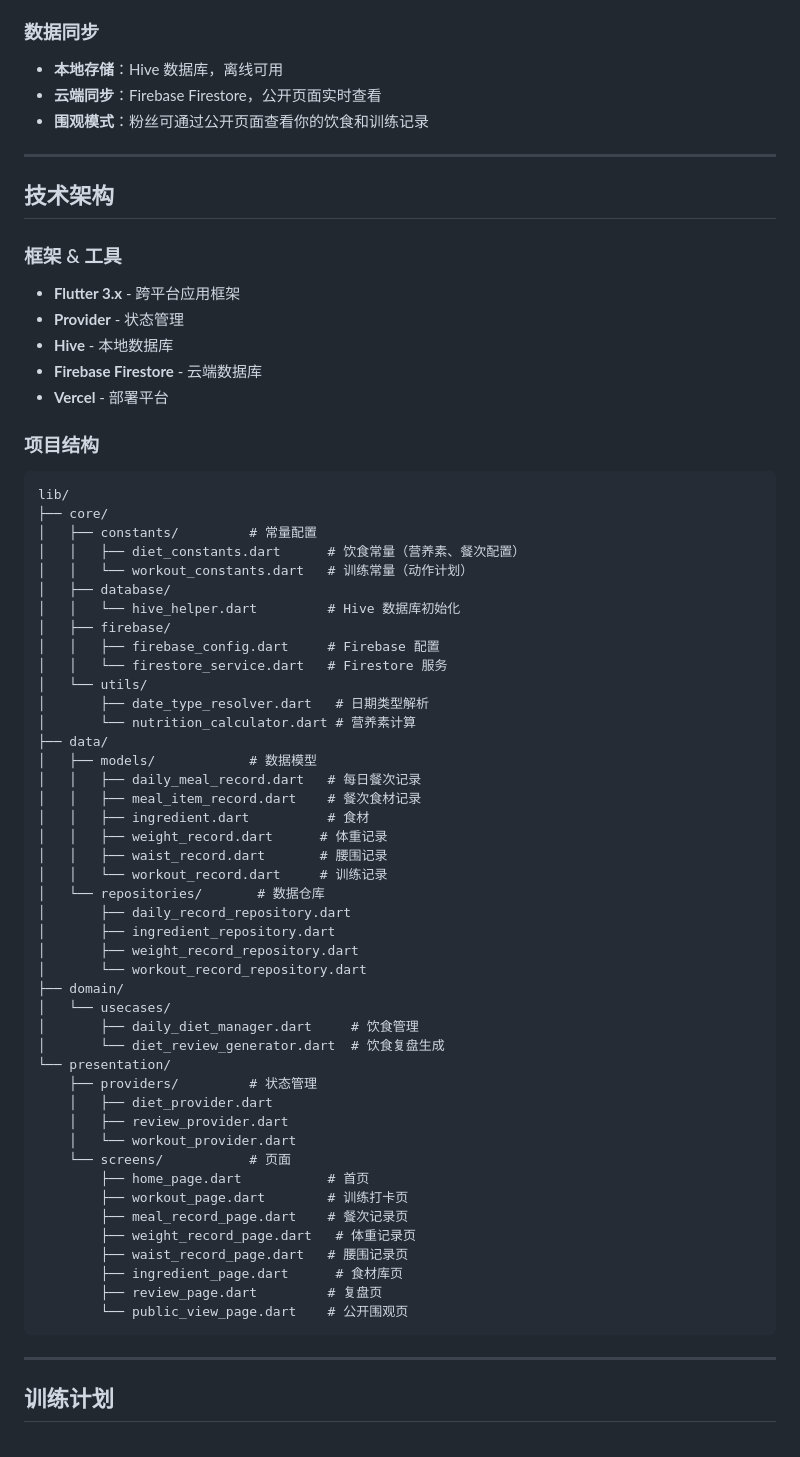
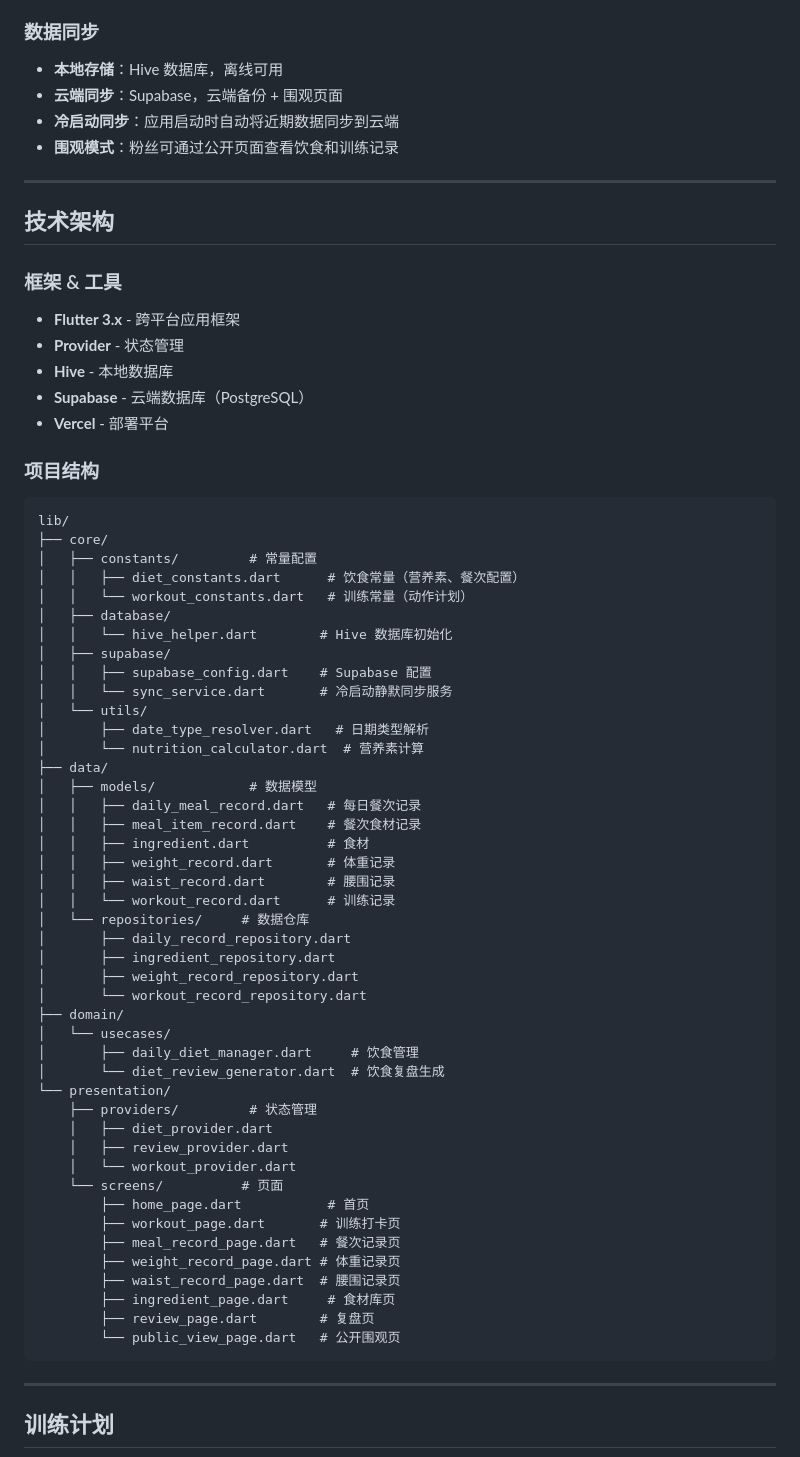
Before and after one commit to gjjgjhgmk/fatloss-app, a Markdown page: README.md, the part around one of its changes. Rendered like a GitHub page.

````diff
--- a/README.md
+++ b/README.md
@@ -25,8 +25,9 @@
 
 ### 数据同步
 - **本地存储**：Hive 数据库，离线可用
-- **云端同步**：Firebase Firestore，公开页面实时查看
-- **围观模式**：粉丝可通过公开页面查看你的饮食和训练记录
+- **云端同步**：Supabase，云端备份 + 围观页面
+- **冷启动同步**：应用启动时自动将近期数据同步到云端
+- **围观模式**：粉丝可通过公开页面查看饮食和训练记录
 
 ---
 
@@ -36,7 +37,7 @@
 - **Flutter 3.x** - 跨平台应用框架
 - **Provider** - 状态管理
 - **Hive** - 本地数据库
-- **Firebase Firestore** - 云端数据库
+- **Supabase** - 云端数据库（PostgreSQL）
 - **Vercel** - 部署平台
 
 ### 项目结构
@@ -48,22 +49,22 @@ lib/
 │   │   ├── diet_constants.dart      # 饮食常量（营养素、餐次配置）
 │   │   └── workout_constants.dart   # 训练常量（动作计划）
 │   ├── database/
-│   │   └── hive_helper.dart         # Hive 数据库初始化
-│   ├── firebase/
-│   │   ├── firebase_config.dart     # Firebase 配置
-│   │   └── firestore_service.dart   # Firestore 服务
+│   │   └── hive_helper.dart        # Hive 数据库初始化
+│   ├── supabase/
+│   │   ├── supabase_config.dart    # Supabase 配置
+│   │   └── sync_service.dart       # 冷启动静默同步服务
 │   └── utils/
 │       ├── date_type_resolver.dart   # 日期类型解析
-│       └── nutrition_calculator.dart # 营养素计算
+│       └── nutrition_calculator.dart  # 营养素计算
 ├── data/
 │   ├── models/            # 数据模型
 │   │   ├── daily_meal_record.dart   # 每日餐次记录
 │   │   ├── meal_item_record.dart    # 餐次食材记录
 │   │   ├── ingredient.dart          # 食材
-│   │   ├── weight_record.dart      # 体重记录
-│   │   ├── waist_record.dart       # 腰围记录
-│   │   └── workout_record.dart     # 训练记录
-│   └── repositories/       # 数据仓库
+│   │   ├── weight_record.dart       # 体重记录
+│   │   ├── waist_record.dart        # 腰围记录
+│   │   └── workout_record.dart      # 训练记录
+│   └── repositories/     # 数据仓库
 │       ├── daily_record_repository.dart
 │       ├── ingredient_repository.dart
 │       ├── weight_record_repository.dart
@@ -77,15 +78,15 @@ lib/
     │   ├── diet_provider.dart
     │   ├── review_provider.dart
     │   └── workout_provider.dart
-    └── screens/           # 页面
+    └── screens/          # 页面
         ├── home_page.dart           # 首页
-        ├── workout_page.dart        # 训练打卡页
-        ├── meal_record_page.dart    # 餐次记录页
-        ├── weight_record_page.dart   # 体重记录页
-        ├── waist_record_page.dart   # 腰围记录页
-        ├── ingredient_page.dart      # 食材库页
-        ├── review_page.dart         # 复盘页
-        └── public_view_page.dart    # 公开围观页
+        ├── workout_page.dart       # 训练打卡页
+        ├── meal_record_page.dart   # 餐次记录页
+        ├── weight_record_page.dart # 体重记录页
+        ├── waist_record_page.dart  # 腰围记录页
+        ├── ingredient_page.dart     # 食材库页
+        ├── review_page.dart        # 复盘页
+        └── public_view_page.dart   # 公开围观页
 ```
 
 ---
````
Also changed, not shown: other parts of README.md (+17 -22 lines), DEPLOY.md (+172 -64 lines).
